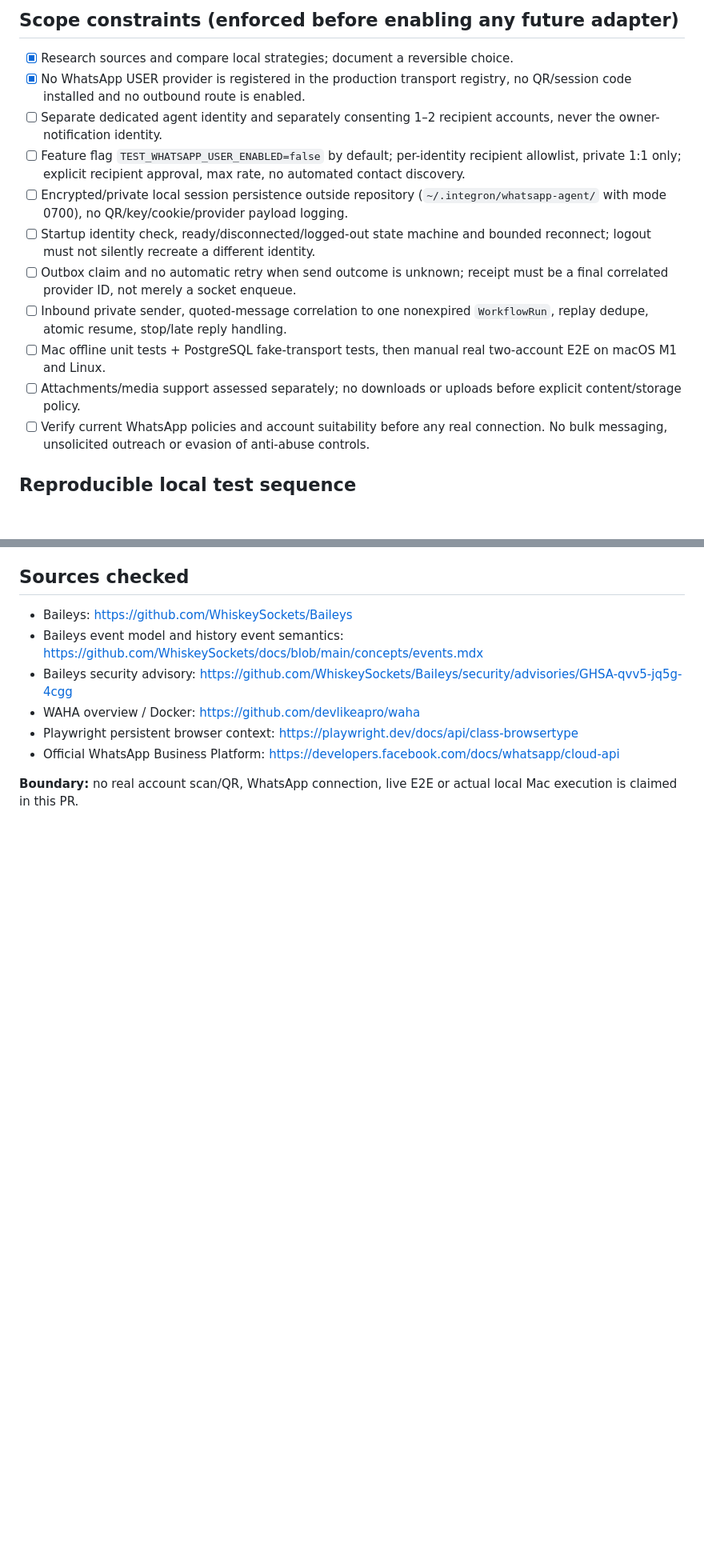
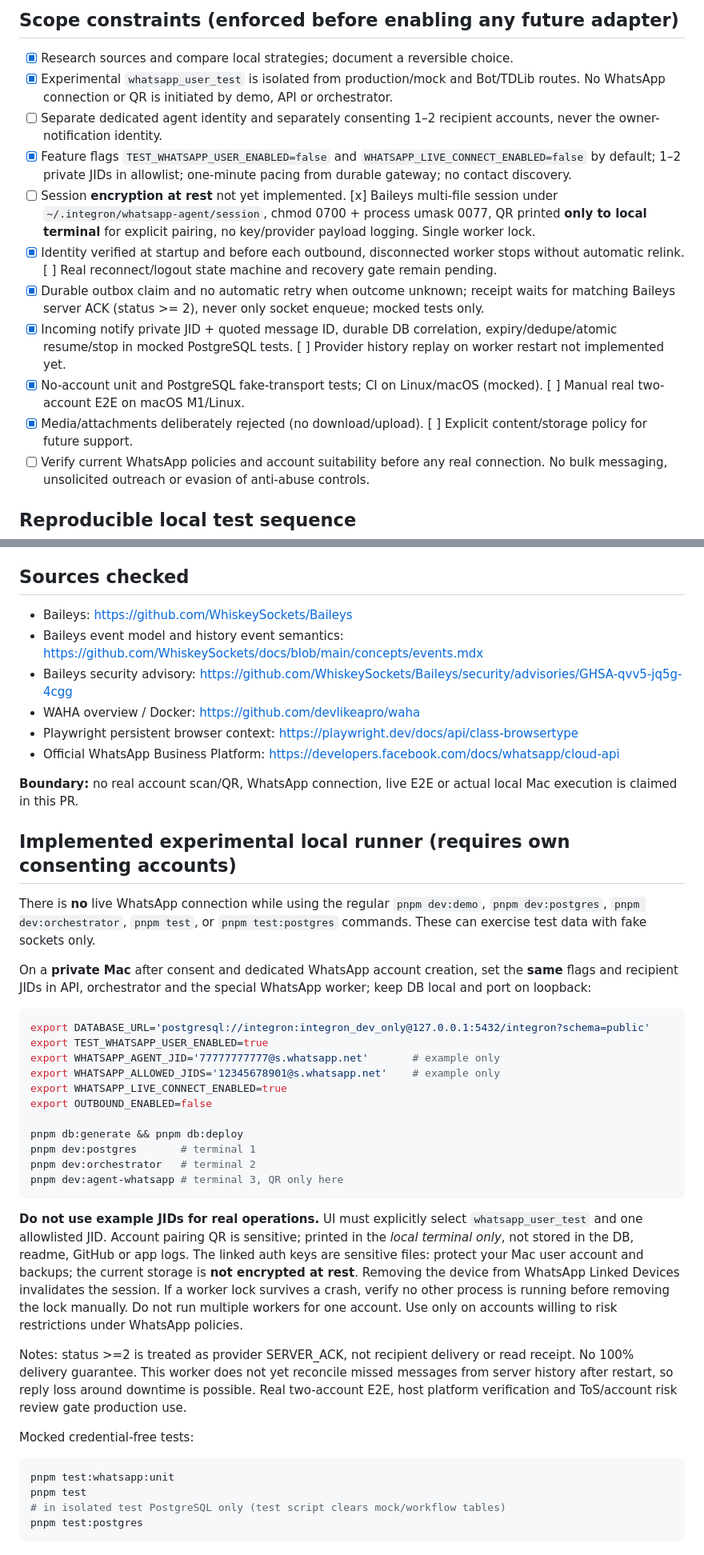
Before and after one commit to Mindsurfer7/integron, a Markdown page: docs/P2-3-WHATSAPP-SPIKE.md, 2 parts joined by grey strips. Shown at 80% size. GitHub-like rendering; blank space fills up the shorter version.

Commit message:
docs(p2.3): mark actual implemented sandbox and separate unverified live E2E

````diff
--- a/docs/P2-3-WHATSAPP-SPIKE.md
+++ b/docs/P2-3-WHATSAPP-SPIKE.md
@@ -20,15 +20,15 @@ Security note: Baileys published a critical inbound message/history spoofing adv
 ## Scope constraints (enforced before enabling any future adapter)
 
 - [x] Research sources and compare local strategies; document a reversible choice.
-- [x] No WhatsApp USER provider is registered in the production transport registry, no QR/session code installed and no outbound route is enabled.
+- [x] Experimental `whatsapp_user_test` is isolated from production/mock and Bot/TDLib routes. No WhatsApp connection or QR is initiated by demo, API or orchestrator.
 - [ ] Separate dedicated agent identity and separately consenting 1–2 recipient accounts, never the owner-notification identity.
-- [ ] Feature flag `TEST_WHATSAPP_USER_ENABLED=false` by default; per-identity recipient allowlist, private 1:1 only; explicit recipient approval, max rate, no automated contact discovery.
-- [ ] Encrypted/private local session persistence outside repository (`~/.integron/whatsapp-agent/` with mode 0700), no QR/key/cookie/provider payload logging.
-- [ ] Startup identity check, ready/disconnected/logged-out state machine and bounded reconnect; logout must not silently recreate a different identity.
-- [ ] Outbox claim and no automatic retry when send outcome is unknown; receipt must be a final correlated provider ID, not merely a socket enqueue.
-- [ ] Inbound private sender, quoted-message correlation to one nonexpired `WorkflowRun`, replay dedupe, atomic resume, stop/late reply handling.
-- [ ] Mac offline unit tests + PostgreSQL fake-transport tests, then manual real two-account E2E on macOS M1 and Linux.
-- [ ] Attachments/media support assessed separately; no downloads or uploads before explicit content/storage policy.
+- [x] Feature flags `TEST_WHATSAPP_USER_ENABLED=false` and `WHATSAPP_LIVE_CONNECT_ENABLED=false` by default; 1–2 private JIDs in allowlist; one-minute pacing from durable gateway; no contact discovery.
+- [ ] Session **encryption at rest** not yet implemented. [x] Baileys multi-file session under `~/.integron/whatsapp-agent/session`, chmod 0700 + process umask 0077, QR printed **only to local terminal** for explicit pairing, no key/provider payload logging. Single worker lock.
+- [x] Identity verified at startup and before each outbound, disconnected worker stops without automatic relink. [ ] Real reconnect/logout state machine and recovery gate remain pending.
+- [x] Durable outbox claim and no automatic retry when outcome unknown; receipt waits for matching Baileys server ACK (status >= 2), never only socket enqueue; mocked tests only.
+- [x] Incoming notify private JID + quoted message ID, durable DB correlation, expiry/dedupe/atomic resume/stop in mocked PostgreSQL tests. [ ] Provider history replay on worker restart not implemented yet.
+- [x] No-account unit and PostgreSQL fake-transport tests; CI on Linux/macOS (mocked). [ ] Manual real two-account E2E on macOS M1/Linux.
+- [x] Media/attachments deliberately rejected (no download/upload). [ ] Explicit content/storage policy for future support.
 - [ ] Verify current WhatsApp policies and account suitability before any real connection. No bulk messaging, unsolicited outreach or evasion of anti-abuse controls.
 
 ## Reproducible local test sequence
@@ -62,3 +62,34 @@ pnpm dev:demo
 - Official WhatsApp Business Platform: https://developers.facebook.com/docs/whatsapp/cloud-api
 
 **Boundary:** no real account scan/QR, WhatsApp connection, live E2E or actual local Mac execution is claimed in this PR.
+
+## Implemented experimental local runner (requires own consenting accounts)
+
+There is **no** live WhatsApp connection while using the regular `pnpm dev:demo`, `pnpm dev:postgres`, `pnpm dev:orchestrator`, `pnpm test`, or `pnpm test:postgres` commands. These can exercise test data with fake sockets only.
+
+On a **private Mac** after consent and dedicated WhatsApp account creation, set the **same** flags and recipient JIDs in API, orchestrator and the special WhatsApp worker; keep DB local and port on loopback:
+```sh
+export DATABASE_URL='postgresql://integron:integron_dev_only@127.0.0.1:5432/integron?schema=public'
+export TEST_WHATSAPP_USER_ENABLED=true
+export WHATSAPP_AGENT_JID='77777777777@s.whatsapp.net'       # example only
+export WHATSAPP_ALLOWED_JIDS='12345678901@s.whatsapp.net'    # example only
+export WHATSAPP_LIVE_CONNECT_ENABLED=true
+export OUTBOUND_ENABLED=false
+
+pnpm db:generate && pnpm db:deploy
+pnpm dev:postgres       # terminal 1
+pnpm dev:orchestrator   # terminal 2
+pnpm dev:agent-whatsapp # terminal 3, QR only here
+```
+
+**Do not use example JIDs for real operations.** UI must explicitly select `whatsapp_user_test` and one allowlisted JID. Account pairing QR is sensitive; printed in the *local terminal only*, not stored in the DB, readme, GitHub or app logs. The linked auth keys are sensitive files: protect your Mac user account and backups; the current storage is **not encrypted at rest**. Removing the device from WhatsApp Linked Devices invalidates the session. If a worker lock survives a crash, verify no other process is running before removing the lock manually. Do not run multiple workers for one account. Use only on accounts willing to risk restrictions under WhatsApp policies.
+
+Notes: status >=2 is treated as provider SERVER_ACK, not recipient delivery or read receipt. No 100% delivery guarantee. This worker does not yet reconcile missed messages from server history after restart, so reply loss around downtime is possible. Real two-account E2E, host platform verification and ToS/account risk review gate production use.
+
+Mocked credential-free tests:
+```sh
+pnpm test:whatsapp:unit
+pnpm test
+# in isolated test PostgreSQL only (test script clears mock/workflow tables)
+pnpm test:postgres
+```
````
Also changed, not shown: other parts of docs/P2-3-WHATSAPP-SPIKE.md (+1 -1 lines).
